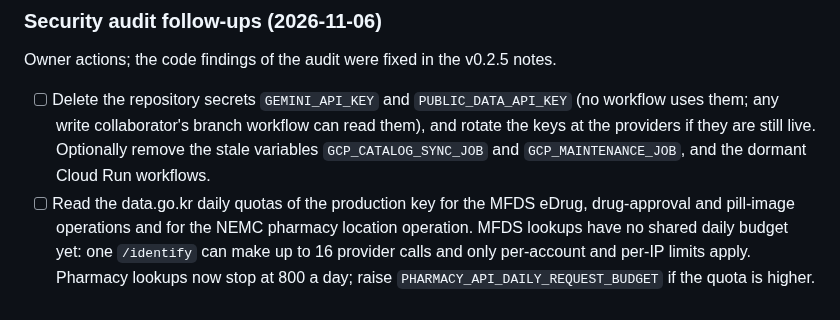
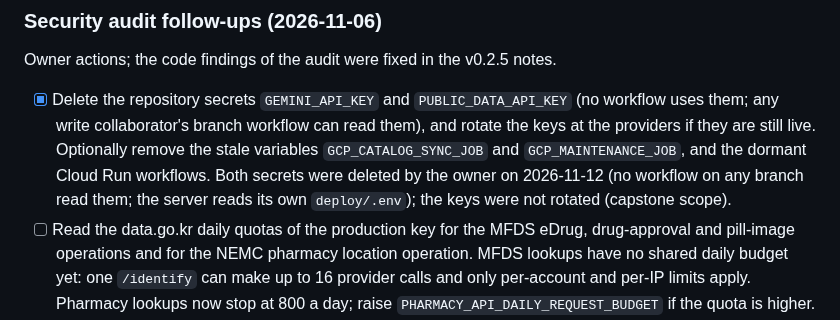
Before and after one commit to 1window2/MedBuddy, a Markdown page: docs/TODO.md, the part around one of its changes. Drawn GitHub-style.

Commit message:
docs(todo): close the repository secret and signed-branch owner actions

```diff
--- a/docs/TODO.md
+++ b/docs/TODO.md
@@ -325,11 +325,13 @@ hospital API quota, a physical-device pass) and these:
 
 Owner actions; the code findings of the audit were fixed in the v0.2.5 notes.
 
-- [ ] Delete the repository secrets `GEMINI_API_KEY` and `PUBLIC_DATA_API_KEY` (no
+- [x] Delete the repository secrets `GEMINI_API_KEY` and `PUBLIC_DATA_API_KEY` (no
       workflow uses them; any write collaborator's branch workflow can read them), and
       rotate the keys at the providers if they are still live. Optionally remove the
       stale variables `GCP_CATALOG_SYNC_JOB` and `GCP_MAINTENANCE_JOB`, and the
-      dormant Cloud Run workflows.
+      dormant Cloud Run workflows. Both secrets were deleted by the owner on 2026-11-12
+      (no workflow on any branch read them; the server reads its own `deploy/.env`);
+      the keys were not rotated (capstone scope).
 - [ ] Read the data.go.kr daily quotas of the production key for the MFDS eDrug,
       drug-approval and pill-image operations and for the NEMC pharmacy location
       operation. MFDS lookups have no shared daily budget yet: one `/identify` can make
```
Also changed, not shown: other parts of docs/TODO.md (+1 -1 lines).
